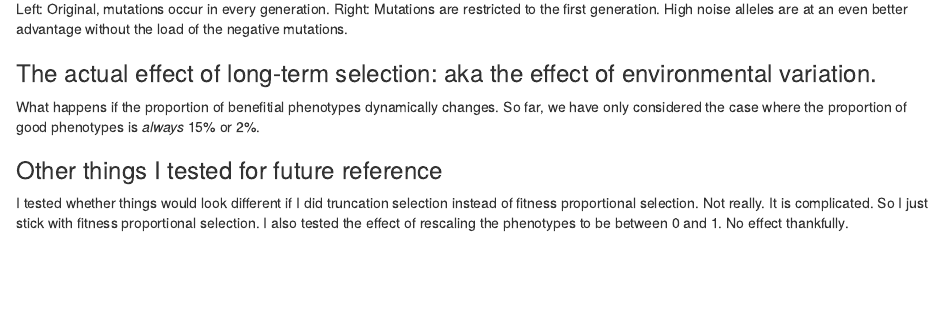
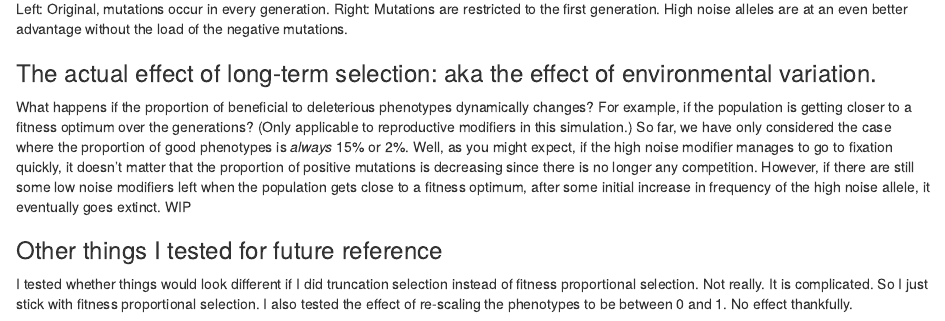
Before and after one commit to Cpetak/cpetak.github.io, an R Markdown document (Modifier_report.Rmd): the page in a window 1100 px wide, from 12940 px down. Rendered offline with R 4.5, knitr and Pandoc, with nearby package versions.

Commit message:
adding results

```diff
--- a/Modifier_report.Rmd
+++ b/Modifier_report.Rmd
@@ -114,8 +114,8 @@ In some parameter settings, we observed that the frequency of the reproductive h
 
 ### The actual effect of long-term selection: aka the effect of environmental variation.
 
-What happens if the proportion of benefitial phenotypes dynamically changes. So far, we have only considered the case where the proportion of good phenotypes is *always* 15% or 2%.
+What happens if the proportion of beneficial to deleterious phenotypes dynamically changes? For example, if the population is getting closer to a fitness optimum over the generations? (Only applicable to reproductive modifiers in this simulation.) So far, we have only considered the case where the proportion of good phenotypes is *always* 15% or 2%. Well, as you might expect, if the high noise modifier manages to go to fixation quickly, it doesn't matter that the proportion of positive mutations is decreasing since there is no longer any competition. However, if there are still some low noise modifiers left when the population gets close to a fitness optimum, after some initial increase in frequency of the high noise allele, it eventually goes extinct. WIP
 
 ### Other things I tested for future reference
 
-I tested whether things would look different if I did truncation selection instead of fitness proportional selection. Not really. It is complicated. So I just stick with fitness proportional selection. I also tested the effect of rescaling the phenotypes to be between 0 and 1. No effect thankfully.
+I tested whether things would look different if I did truncation selection instead of fitness proportional selection. Not really. It is complicated. So I just stick with fitness proportional selection. I also tested the effect of re-scaling the phenotypes to be between 0 and 1. No effect thankfully.
```
Also changed, not shown: Modifier_report.html.
